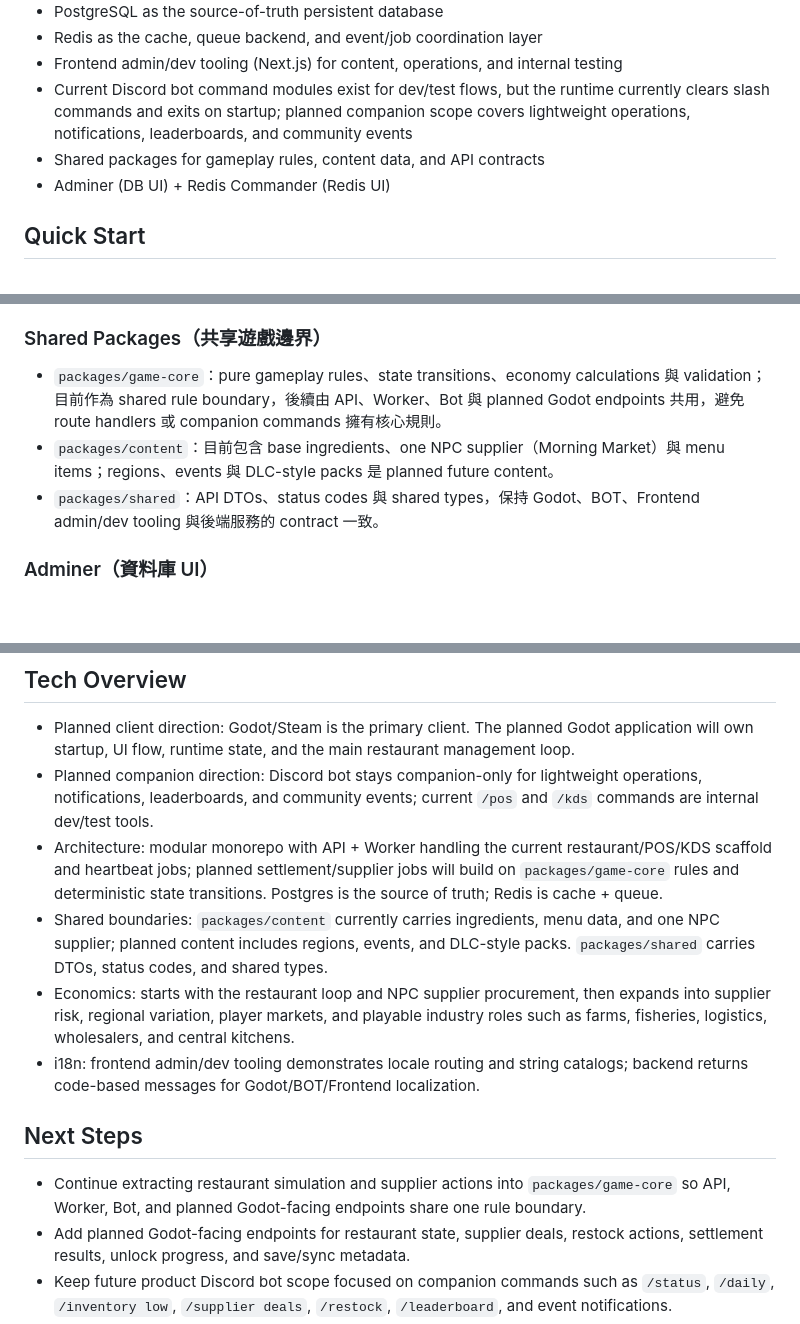
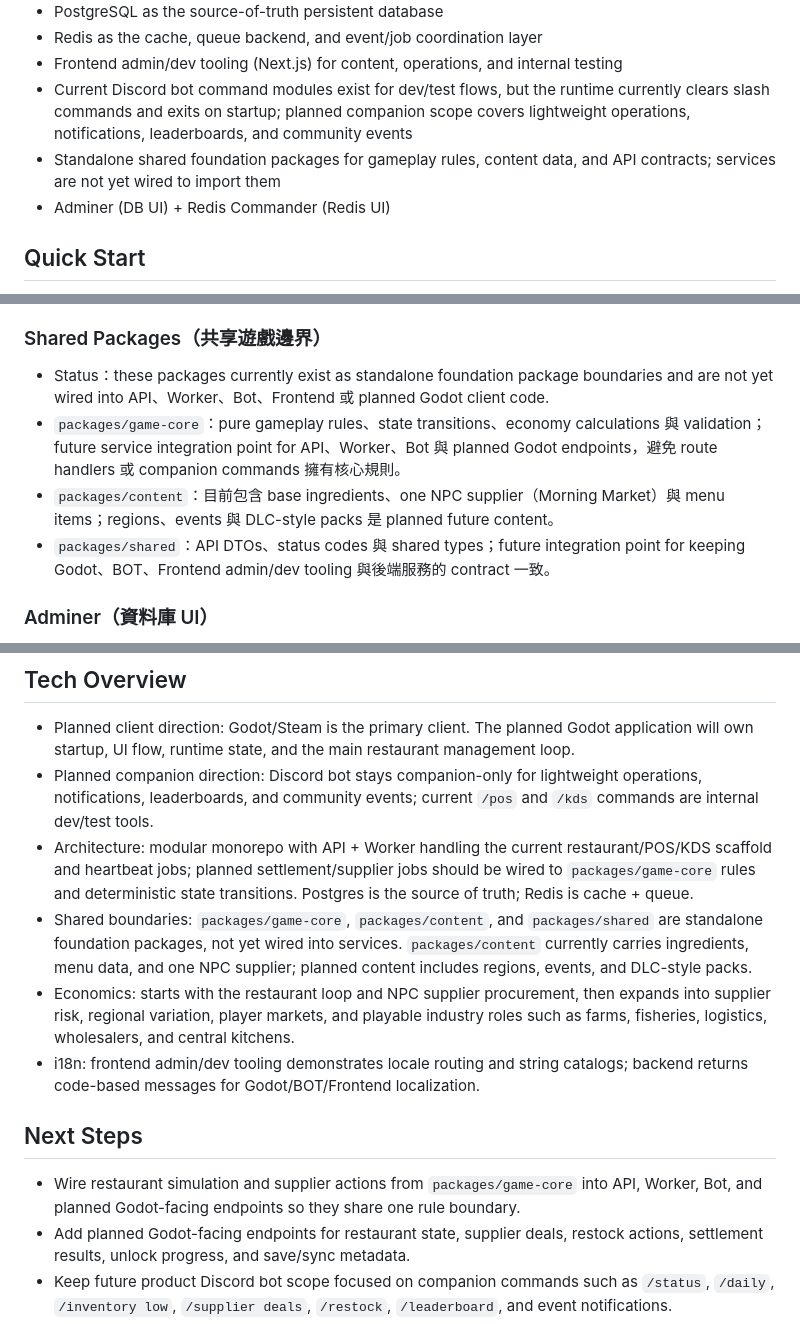
Before and after one commit to ben001109/econ-game, a Markdown page: README.md, 3 parts joined by grey strips. Rendered like a GitHub page; blank space fills up the shorter version.

Commit message:
docs: clarify package wiring status

```diff
--- a/README.md
+++ b/README.md
@@ -14,7 +14,7 @@ A current TypeScript service scaffold for a planned Godot-first economic and ind
 - Redis as the cache, queue backend, and event/job coordination layer
 - Frontend admin/dev tooling (Next.js) for content, operations, and internal testing
 - Current Discord bot command modules exist for dev/test flows, but the runtime currently clears slash commands and exits on startup; planned companion scope covers lightweight operations, notifications, leaderboards, and community events
-- Shared packages for gameplay rules, content data, and API contracts
+- Standalone shared foundation packages for gameplay rules, content data, and API contracts; services are not yet wired to import them
 - Adminer (DB UI) + Redis Commander (Redis UI)
 
 ## Quick Start
@@ -113,9 +113,10 @@ Services:
 
 ### Shared Packages（共享遊戲邊界）
 
-- `packages/game-core`：pure gameplay rules、state transitions、economy calculations 與 validation；目前作為 shared rule boundary，後續由 API、Worker、Bot 與 planned Godot endpoints 共用，避免 route handlers 或 companion commands 擁有核心規則。
+- Status：these packages currently exist as standalone foundation package boundaries and are not yet wired into API、Worker、Bot、Frontend 或 planned Godot client code.
+- `packages/game-core`：pure gameplay rules、state transitions、economy calculations 與 validation；future service integration point for API、Worker、Bot 與 planned Godot endpoints，避免 route handlers 或 companion commands 擁有核心規則。
 - `packages/content`：目前包含 base ingredients、one NPC supplier（Morning Market）與 menu items；regions、events 與 DLC-style packs 是 planned future content。
-- `packages/shared`：API DTOs、status codes 與 shared types，保持 Godot、BOT、Frontend admin/dev tooling 與後端服務的 contract 一致。
+- `packages/shared`：API DTOs、status codes 與 shared types；future integration point for keeping Godot、BOT、Frontend admin/dev tooling 與後端服務的 contract 一致。
 
 ### Adminer（資料庫 UI）
 
@@ -229,14 +230,14 @@ GitHub Actions: store secrets under Repo → Settings → Secrets and variables
 
 - Planned client direction: Godot/Steam is the primary client. The planned Godot application will own startup, UI flow, runtime state, and the main restaurant management loop.
 - Planned companion direction: Discord bot stays companion-only for lightweight operations, notifications, leaderboards, and community events; current `/pos` and `/kds` commands are internal dev/test tools.
-- Architecture: modular monorepo with API + Worker handling the current restaurant/POS/KDS scaffold and heartbeat jobs; planned settlement/supplier jobs will build on `packages/game-core` rules and deterministic state transitions. Postgres is the source of truth; Redis is cache + queue.
-- Shared boundaries: `packages/content` currently carries ingredients, menu data, and one NPC supplier; planned content includes regions, events, and DLC-style packs. `packages/shared` carries DTOs, status codes, and shared types.
+- Architecture: modular monorepo with API + Worker handling the current restaurant/POS/KDS scaffold and heartbeat jobs; planned settlement/supplier jobs should be wired to `packages/game-core` rules and deterministic state transitions. Postgres is the source of truth; Redis is cache + queue.
+- Shared boundaries: `packages/game-core`, `packages/content`, and `packages/shared` are standalone foundation packages, not yet wired into services. `packages/content` currently carries ingredients, menu data, and one NPC supplier; planned content includes regions, events, and DLC-style packs.
 - Economics: starts with the restaurant loop and NPC supplier procurement, then expands into supplier risk, regional variation, player markets, and playable industry roles such as farms, fisheries, logistics, wholesalers, and central kitchens.
 - i18n: frontend admin/dev tooling demonstrates locale routing and string catalogs; backend returns code-based messages for Godot/BOT/Frontend localization.
 
 ## Next Steps
 
-- Continue extracting restaurant simulation and supplier actions into `packages/game-core` so API, Worker, Bot, and planned Godot-facing endpoints share one rule boundary.
+- Wire restaurant simulation and supplier actions from `packages/game-core` into API, Worker, Bot, and planned Godot-facing endpoints so they share one rule boundary.
 - Add planned Godot-facing endpoints for restaurant state, supplier deals, restock actions, settlement results, unlock progress, and save/sync metadata.
 - Keep future product Discord bot scope focused on companion commands such as `/status`, `/daily`, `/inventory low`, `/supplier deals`, `/restock`, `/leaderboard`, and event notifications.
 - Continue API + Worker persistence/jobs around Postgres source-of-truth and Redis cache/queue semantics.
```
Also changed, not shown: other parts of README.md (+1 -1 lines).
